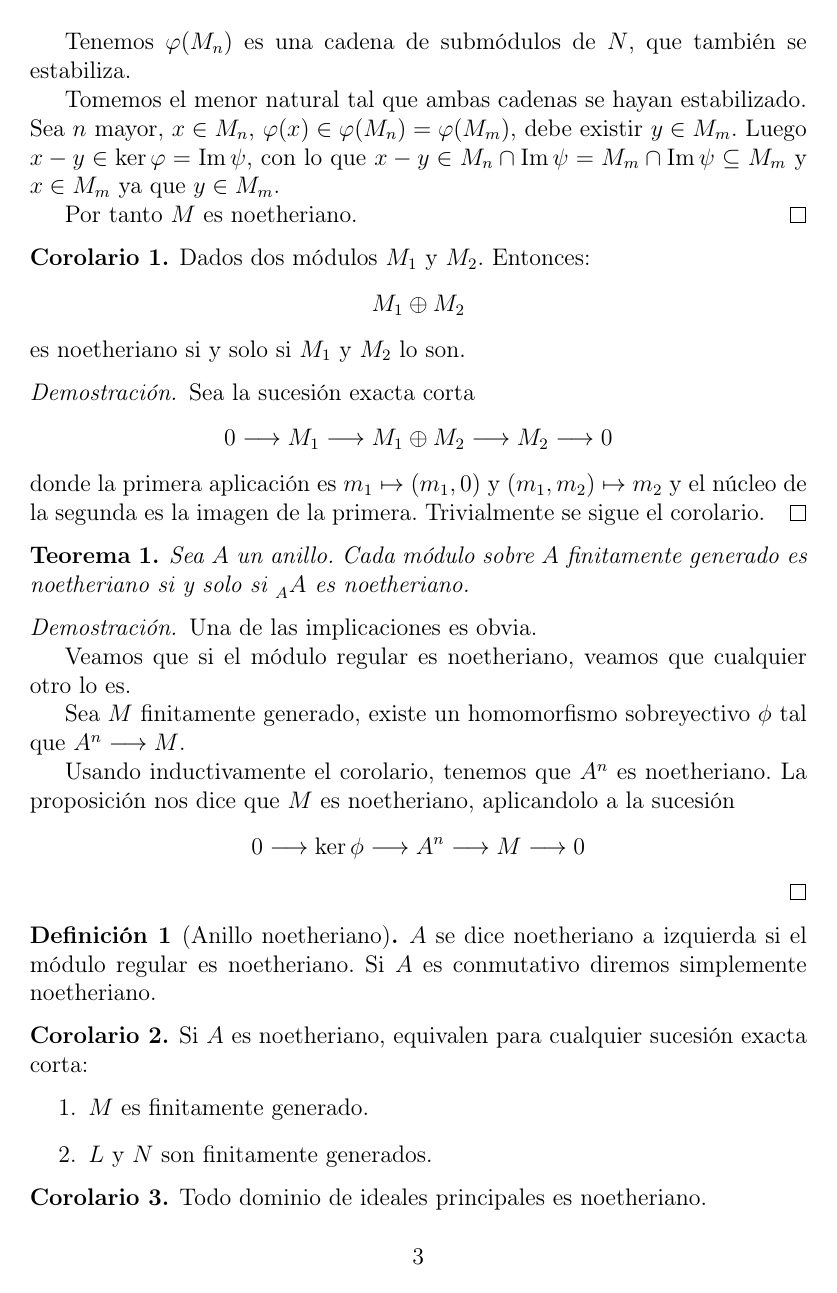
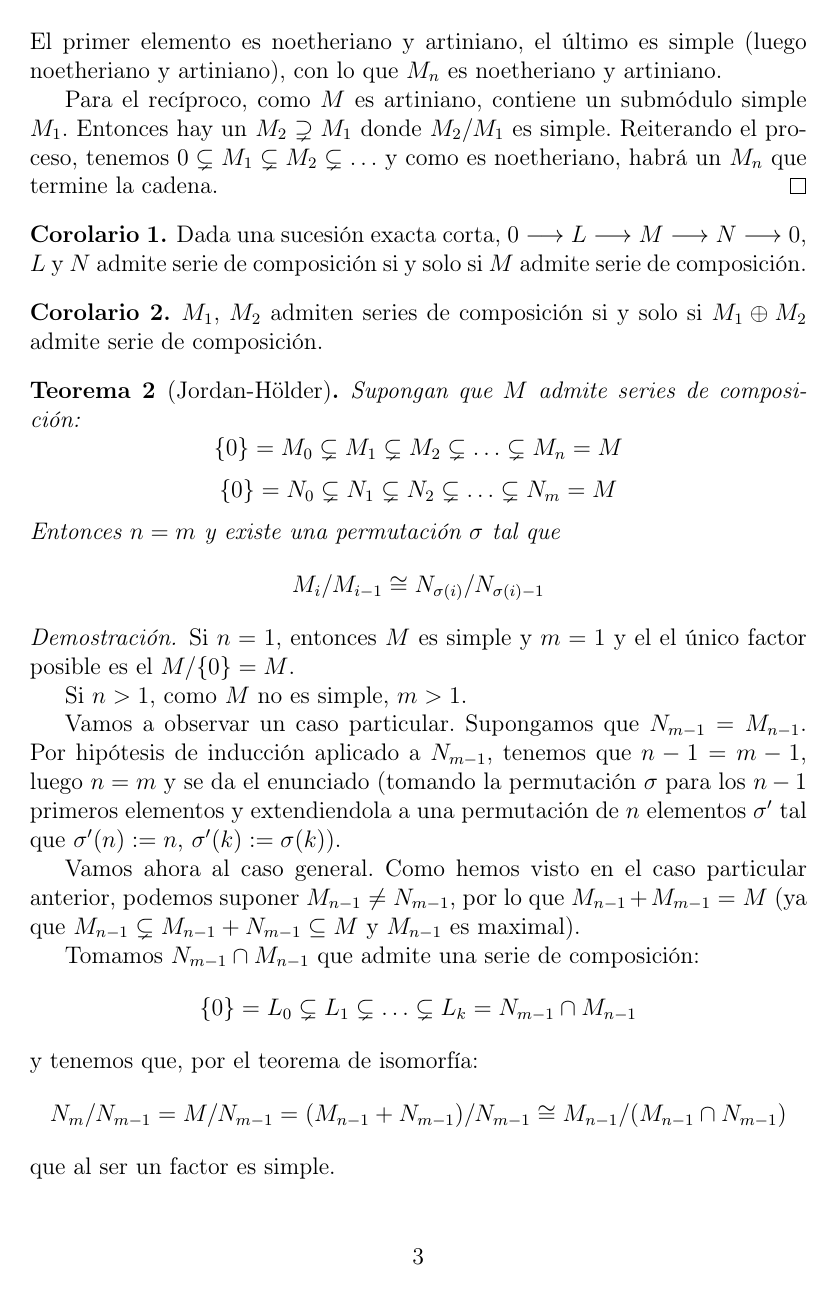
Before and after one commit to jadelarosac/Algebra_Moderna, a LaTeX document (Apuntes.tex, which reads 21_Modulos_de_longitud_finita.tex): page 4 of 5. Compiled offline with pdfLaTeX.

Commit message:
Miercoles 16

```diff
--- /dev/null
+++ b/21_Modulos_de_longitud_finita.tex
@@ -0,0 +1,57 @@
+\begin{cor}
+  Dada una sucesión exacta corta, \(0\longrightarrow L
+  \longrightarrow M\longrightarrow N\longrightarrow 0\),
+  \(L\) y \(N\) admite serie de composición si y solo si
+  \(M\) admite serie de composición.
+\end{cor}
+
+\begin{cor}
+  \(M_1\), \(M_2\) admiten series de composición si y solo si
+  \(M_1\oplus M_2\) admite serie de composición.
+\end{cor}
+
+
+\begin{teo}[Jordan-Hölder]
+  Supongan que \(M\) admite series de composición:
+  \[
+    \{0\}=M_0\subsetneq M_1\subsetneq M_2\subsetneq\ldots\subsetneq M_n=M
+  \]
+  \[
+    \{0\}=N_0\subsetneq N_1\subsetneq N_2\subsetneq\ldots\subsetneq N_m=M
+  \]
+  Entonces \(n=m\) y existe una permutación \(\sigma\) tal que
+  \[
+    M_i/M_{i-1}\cong N_{\sigma(i)}/N_{\sigma(i)-1}
+  \]
+\end{teo}
+\begin{proof}
+  Si \(n=1\), entonces \(M\) es simple y \(m=1\) y el el único factor posible
+  es el \(M/\{0\}=M\).
+
+  Si \(n>1\), como \(M\) no es simple, \(m>1\).
+
+  Vamos a observar un caso particular. Supongamos que \(N_{m-1}
+  =M_{n-1}\). Por hipótesis de inducción aplicado a \(N_{m-1}\),
+  tenemos que  \(n-1=m-1\), luego \(n=m\) y se da el enunciado
+  (tomando la permutación \(\sigma\) para los \(n-1\) primeros elementos
+  y extendiendola a una permutación de \(n\) elementos \(\sigma'\) tal
+  que \(\sigma'(n):=n\), \(\sigma'(k):=\sigma(k)\)).
+
+  Vamos ahora al caso general. Como hemos visto
+  en el caso particular anterior, podemos suponer
+  \(M_{n-1}\neq N_{m-1}\), por lo que
+  \(M_{n-1}+M_{m-1}=M\) (ya que \(M_{n-1}\subsetneq M_{n-1}+
+  N_{m-1}\subseteq M\) y \(M_{n-1}\) es maximal).
+
+  Tomamos \(N_{m-1}\cap M_{n-1}\) que admite una serie de composición:
+  \[
+    \{0\}=L_0\subsetneq L_1\subsetneq\ldots\subsetneq L_k
+    =N_{m-1}\cap M_{n-1}
+  \]
+  y tenemos que, por el teorema de isomorfía:
+  \[
+    N_m/N_{m-1}=
+    M/N_{m-1}=
+    (M_{n-1}+N_{m-1})/N_{m-1}\cong M_{n-1}/(M_{n-1}\cap N_{m-1})
+  \]
+  que al ser un factor es simple.
```
Also changed, not shown: Apuntes.tex (+4 -2 lines), 21_Modulos_de_longitud_finita.tex (79 more changed lines).
